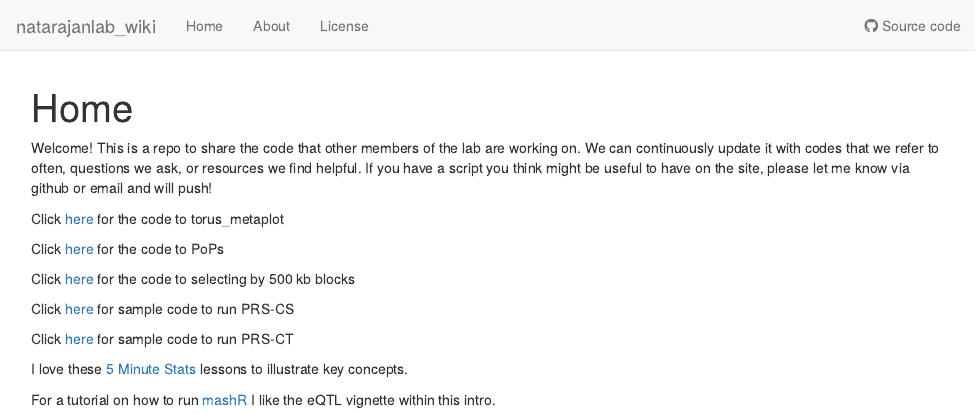
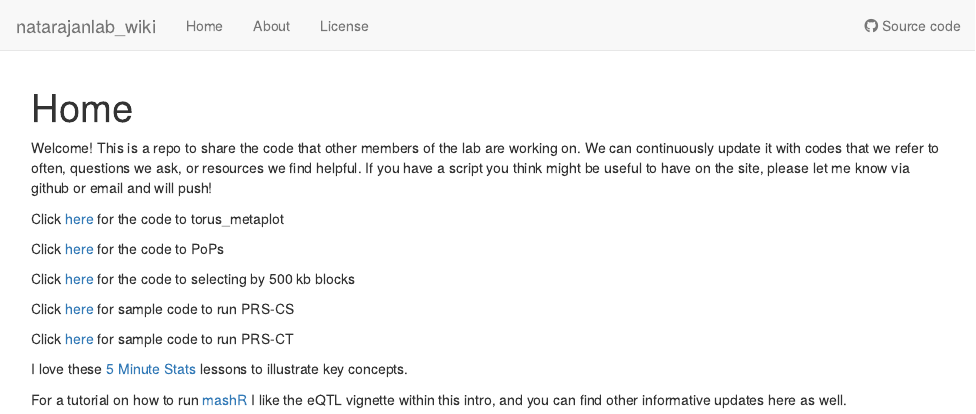
Before and after one commit to YvonneFraser/natarajanlab_wiki, an R Markdown document (analysis/index.Rmd): the page in a window 1100 px wide, from its top. Rendered offline with R 4.5, knitr and Pandoc, with nearby package versions; drawn as R Markdown's standard HTML page in place of the format the file asks for.

Commit message:
wflow_publish("~/natarajanlab_wiki/analysis/index.Rmd")

```diff
--- a/analysis/index.Rmd
+++ b/analysis/index.Rmd
@@ -23,4 +23,4 @@ Click [here](PRS-CS.html) for sample code to run PRS-CT
 
 I love these [5 Minute Stats](https://stephens999.github.io/fiveMinuteStats/) lessons to illustrate key concepts.
 
-For a tutorial on how to run [mashR](https://stephenslab.github.io/mashr/articles/intro_mash.html) I like the eQTL vignette within this intro.
+For a tutorial on how to run [mashR](https://stephenslab.github.io/mashr/articles/intro_mash.html) I like the eQTL vignette within this intro, and you can find other informative updates here as well.
```
